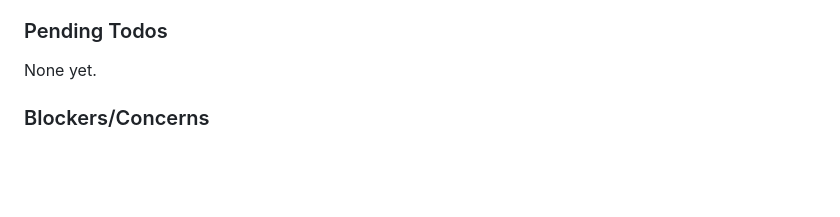
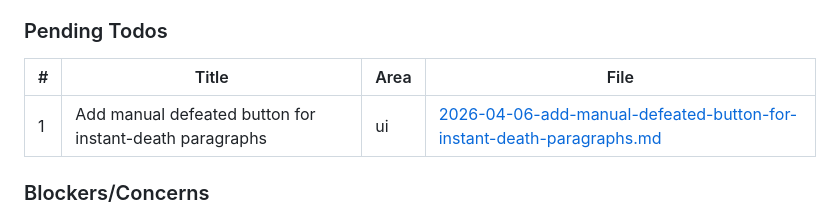
Before and after one commit to markrcote/ffconsole, a Markdown page: .planning/STATE.md, the part around the change. Drawn GitHub-style; blank space fills up the shorter version.

Commit message:
docs: capture todo - Add manual defeated button for instant-death paragraphs

```diff
--- a/.planning/STATE.md
+++ b/.planning/STATE.md
@@ -90,7 +90,9 @@ Recent decisions affecting current work:
 
 ### Pending Todos
 
-None yet.
+| # | Title | Area | File |
+|---|-------|------|------|
+| 1 | Add manual defeated button for instant-death paragraphs | ui | [2026-04-06-add-manual-defeated-button-for-instant-death-paragraphs.md](./todos/pending/2026-04-06-add-manual-defeated-button-for-instant-death-paragraphs.md) |
 
 ### Blockers/Concerns
 
```
Also changed, not shown: 1 other file.
